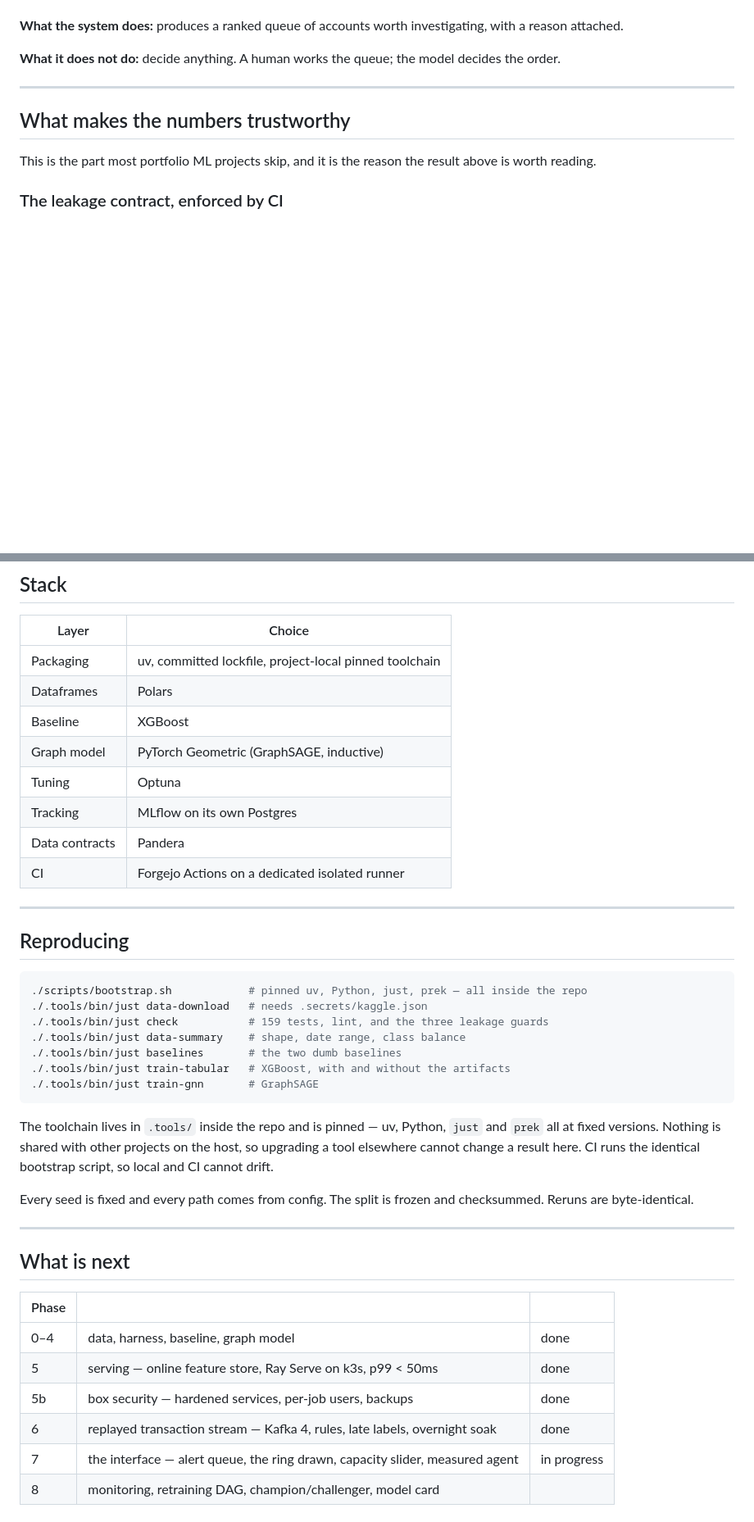
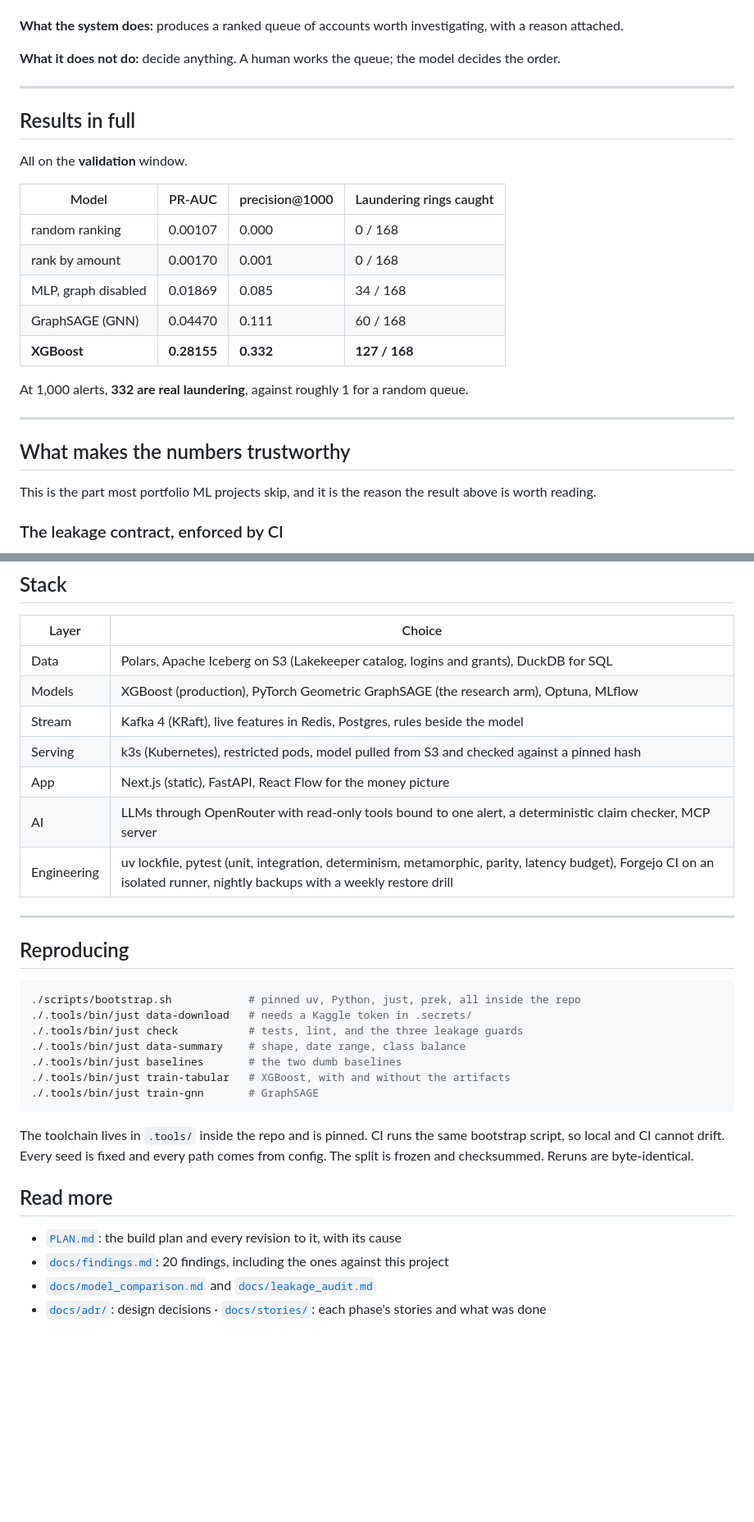
Before and after one commit to lubobali/GraphGuard-AI, a Markdown page: README.md, 2 parts joined by grey strips. Shown at 82% size. Rendered like a GitHub page; blank space fills up the shorter version.

````diff
--- a/README.md
+++ b/README.md
@@ -54,6 +105,22 @@ investigating, with a reason attached.
 
 **What it does not do:** decide anything. A human works the queue; the model
 decides the order.
+
+---
+
+## Results in full
+
+All on the **validation** window.
+
+| Model | PR-AUC | precision@1000 | Laundering rings caught |
+|---|---|---|---|
+| random ranking | 0.00107 | 0.000 | 0 / 168 |
+| rank by amount | 0.00170 | 0.001 | 0 / 168 |
+| MLP, graph disabled | 0.01869 | 0.085 | 34 / 168 |
+| GraphSAGE (GNN) | 0.04470 | 0.111 | 60 / 168 |
+| **XGBoost** | **0.28155** | **0.332** | **127 / 168** |
+
+At 1,000 alerts, **332 are real laundering**, against roughly 1 for a random queue.
 
 ---
 
@@ -183,46 +250,36 @@ nothing.
 
 | Layer | Choice |
 |---|---|
-| Packaging | uv, committed lockfile, project-local pinned toolchain |
-| Dataframes | Polars |
-| Baseline | XGBoost |
-| Graph model | PyTorch Geometric (GraphSAGE, inductive) |
-| Tuning | Optuna |
-| Tracking | MLflow on its own Postgres |
-| Data contracts | Pandera |
-| CI | Forgejo Actions on a dedicated isolated runner |
+| Data | Polars, Apache Iceberg on S3 (Lakekeeper catalog, logins and grants), DuckDB for SQL |
+| Models | XGBoost (production), PyTorch Geometric GraphSAGE (the research arm), Optuna, MLflow |
+| Stream | Kafka 4 (KRaft), live features in Redis, Postgres, rules beside the model |
+| Serving | k3s (Kubernetes), restricted pods, model pulled from S3 and checked against a pinned hash |
+| App | Next.js (static), FastAPI, React Flow for the money picture |
+| AI | LLMs through OpenRouter with read-only tools bound to one alert, a deterministic claim checker, MCP server |
+| Engineering | uv lockfile, pytest (unit, integration, determinism, metamorphic, parity, latency budget), Forgejo CI on an isolated runner, nightly backups with a weekly restore drill |
 
 ---
 
 ## Reproducing
 
 ```bash
-./scripts/bootstrap.sh            # pinned uv, Python, just, prek — all inside the repo
-./.tools/bin/just data-download   # needs .secrets/kaggle.json
-./.tools/bin/just check           # 159 tests, lint, and the three leakage guards
+./scripts/bootstrap.sh            # pinned uv, Python, just, prek, all inside the repo
+./.tools/bin/just data-download   # needs a Kaggle token in .secrets/
+./.tools/bin/just check           # tests, lint, and the three leakage guards
 ./.tools/bin/just data-summary    # shape, date range, class balance
 ./.tools/bin/just baselines       # the two dumb baselines
 ./.tools/bin/just train-tabular   # XGBoost, with and without the artifacts
 ./.tools/bin/just train-gnn       # GraphSAGE
 ```
 
-The toolchain lives in `.tools/` inside the repo and is pinned — uv, Python,
-`just` and `prek` all at fixed versions. Nothing is shared with other projects
-on the host, so upgrading a tool elsewhere cannot change a result here. CI runs
-the identical bootstrap script, so local and CI cannot drift.
+The toolchain lives in `.tools/` inside the repo and is pinned. CI runs the same bootstrap
+script, so local and CI cannot drift. Every seed is fixed and every path comes from config. The
+split is frozen and checksummed. Reruns are byte-identical.
 
-Every seed is fixed and every path comes from config. The split is frozen and
-checksummed. Reruns are byte-identical.
+## Read more
 
----
-
-## What is next
-
-| Phase | | |
-|---|---|---|
-| 0–4 | data, harness, baseline, graph model | done |
-| 5 | serving — online feature store, Ray Serve on k3s, p99 < 50ms | done |
-| 5b | box security — hardened services, per-job users, backups | done |
-| 6 | replayed transaction stream — Kafka 4, rules, late labels, overnight soak | done |
-| 7 | the interface — alert queue, the ring drawn, capacity slider, measured agent | in progress |
-| 8 | monitoring, retraining DAG, champion/challenger, model card |  |
+- [`PLAN.md`](PLAN.md): the build plan and every revision to it, with its cause
+- [`docs/findings.md`](docs/findings.md): 20 findings, including the ones against this project
+- [`docs/model_comparison.md`](docs/model_comparison.md) and
+  [`docs/leakage_audit.md`](docs/leakage_audit.md)
+- [`docs/adr/`](docs/adr/): design decisions · [`docs/stories/`](docs/stories/): each phase's stories and what was done
````
Also changed, not shown: other parts of README.md (+73 -22 lines), CLAUDE.md (+1 -1 lines), docs/stories/phase-8b.md (+20 -10 lines), docs/img/home.png (added), docs/img/try-answer.png (added), 2 other files.
